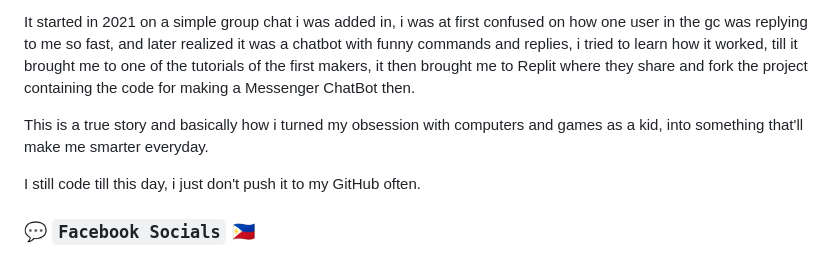
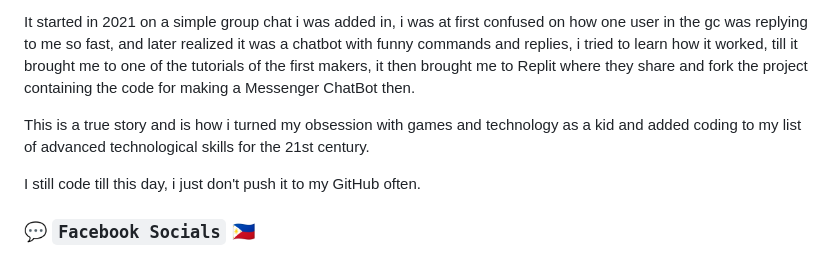
Before and after one commit to JakeAsunto/JakeAsunto, a Markdown page: README.md, the part around the change. Drawn GitHub-style.

```diff
--- a/README.md
+++ b/README.md
@@ -18,7 +18,7 @@ Well, while currently in this situation, the best thing i can do is, wait till i
 
 It started in 2021 on a simple group chat i was added in, i was at first confused on how one user in the gc was replying to me so fast, and later realized it was a chatbot with funny commands and replies, i tried to learn how it worked, till it brought me to one of the tutorials of the first makers, it then brought me to Replit where they share and fork the project containing the code for making a Messenger ChatBot then.
 
-This is a true story and basically how i turned my obsession with computers and games as a kid, into something that'll make me smarter everyday.
+This is a true story and is how i turned my obsession with games and technology as a kid and added coding to my list of advanced technological skills for the 21st century.
 
 I still code till this day, i just don't push it to my GitHub often.
 
```
